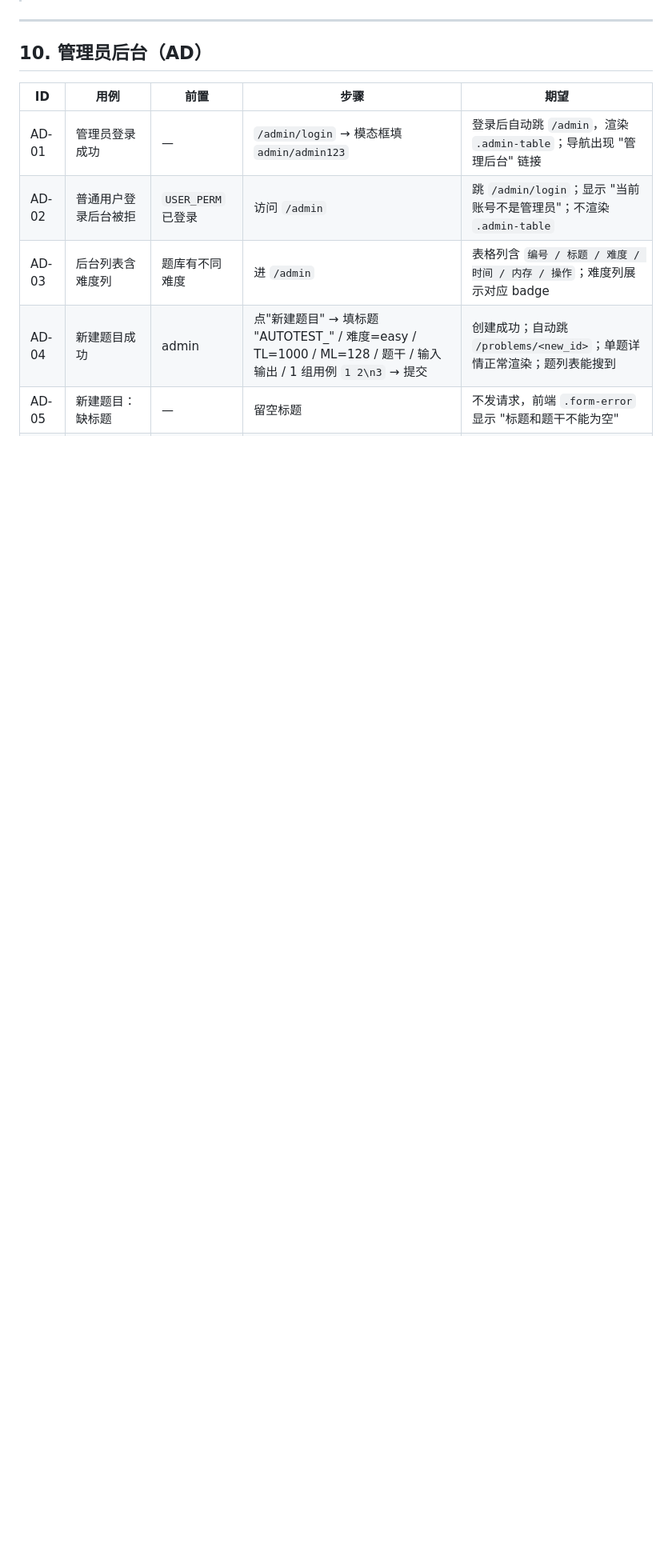
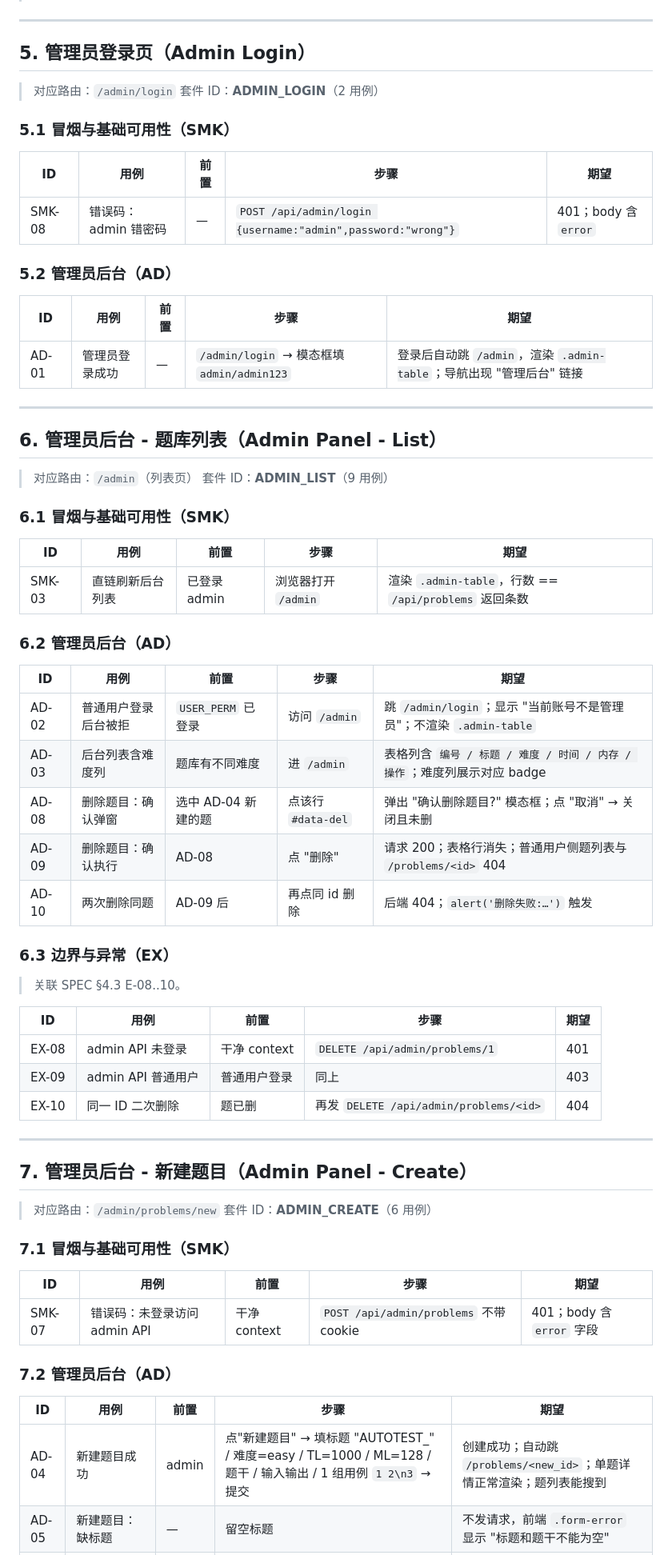
Before and after one commit to wwwdfwew/cpp-oj-vibecoding, a Markdown page: Web自动化测试文档.md, the part around one of its changes. Shown at 80% size. Drawn GitHub-style; blank space fills up the shorter version.

```diff
--- a/Web自动化测试文档.md
+++ b/Web自动化测试文档.md
@@ -249,13 +323,73 @@ RUN_ID = uuid.uuid4().hex[:8]            # 例: "3f7a91c2"
 
 ---
 
-## 10. 管理员后台（AD）
+## 5. 管理员登录页（Admin Login）
+
+> 对应路由：`/admin/login`
+> 套件 ID：**ADMIN_LOGIN**（2 用例）
+
+### 5.1 冒烟与基础可用性（SMK）
+
+| ID | 用例 | 前置 | 步骤 | 期望 |
+|---|---|---|---|---|
+| SMK-08 | 错误码：admin 错密码 | — | `POST /api/admin/login {username:"admin",password:"wrong"}` | 401；body 含 `error` |
+
+### 5.2 管理员后台（AD）
 
 | ID | 用例 | 前置 | 步骤 | 期望 |
 |---|---|---|---|---|
 | AD-01 | 管理员登录成功 | — | `/admin/login` → 模态框填 `admin/admin123` | 登录后自动跳 `/admin`，渲染 `.admin-table`；导航出现 "管理后台" 链接 |
+
+---
+
+## 6. 管理员后台 - 题库列表（Admin Panel - List）
+
+> 对应路由：`/admin`（列表页）
+> 套件 ID：**ADMIN_LIST**（9 用例）
+
+### 6.1 冒烟与基础可用性（SMK）
+
+| ID | 用例 | 前置 | 步骤 | 期望 |
+|---|---|---|---|---|
+| SMK-03 | 直链刷新后台列表 | 已登录 admin | 浏览器打开 `/admin` | 渲染 `.admin-table`，行数 == `/api/problems` 返回条数 |
+
+### 6.2 管理员后台（AD）
+
+| ID | 用例 | 前置 | 步骤 | 期望 |
+|---|---|---|---|---|
 | AD-02 | 普通用户登录后台被拒 | `USER_PERM` 已登录 | 访问 `/admin` | 跳 `/admin/login`；显示 "当前账号不是管理员"；不渲染 `.admin-table` |
 | AD-03 | 后台列表含难度列 | 题库有不同难度 | 进 `/admin` | 表格列含 `编号 / 标题 / 难度 / 时间 / 内存 / 操作`；难度列展示对应 badge |
+| AD-08 | 删除题目：确认弹窗 | 选中 AD-04 新建的题 | 点该行 `#data-del` | 弹出 "确认删除题目?" 模态框；点 "取消" → 关闭且未删 |
+| AD-09 | 删除题目：确认执行 | AD-08 | 点 "删除" | 请求 200；表格行消失；普通用户侧题列表与 `/problems/<id>` 404 |
+| AD-10 | 两次删除同题 | AD-09 后 | 再点同 id 删除 | 后端 404；`alert('删除失败:…')` 触发 |
+
+### 6.3 边界与异常（EX）
+
+> 关联 SPEC §4.3 E-08..10。
+
+| ID | 用例 | 前置 | 步骤 | 期望 |
+|---|---|---|---|---|
+| EX-08 | admin API 未登录 | 干净 context | `DELETE /api/admin/problems/1` | 401 |
+| EX-09 | admin API 普通用户 | 普通用户登录 | 同上 | 403 |
+| EX-10 | 同一 ID 二次删除 | 题已删 | 再发 `DELETE /api/admin/problems/<id>` | 404 |
+
+---
+
+## 7. 管理员后台 - 新建题目（Admin Panel - Create）
+
+> 对应路由：`/admin/problems/new`
+> 套件 ID：**ADMIN_CREATE**（6 用例）
+
+### 7.1 冒烟与基础可用性（SMK）
+
+| ID | 用例 | 前置 | 步骤 | 期望 |
+|---|---|---|---|---|
+| SMK-07 | 错误码：未登录访问 admin API | 干净 context | `POST /api/admin/problems` 不带 cookie | 401；body 含 `error` 字段 |
+
+### 7.2 管理员后台（AD）
+
+| ID | 用例 | 前置 | 步骤 | 期望 |
+|---|---|---|---|---|
 | AD-04 | 新建题目成功 | admin | 点"新建题目" → 填标题 "AUTOTEST_<ts>" / 难度=easy / TL=1000 / ML=128 / 题干 / 输入输出 / 1 组用例 `1 2\n3` → 提交 | 创建成功；自动跳 `/problems/<new_id>`；单题详情正常渲染；题列表能搜到 |
 | AD-05 | 新建题目：缺标题 | — | 留空标题 | 不发请求，前端 `.form-error` 显示 "标题和题干不能为空" |
 | AD-06 | 新建题目：动态增删用例 | — | 点 `#add-tc` 多次；删到 1 个 | 删除按钮禁用；继续点 `add-tc` 可恢复 |
```
Also changed, not shown: other parts of Web自动化测试文档.md (+152 -90 lines).
